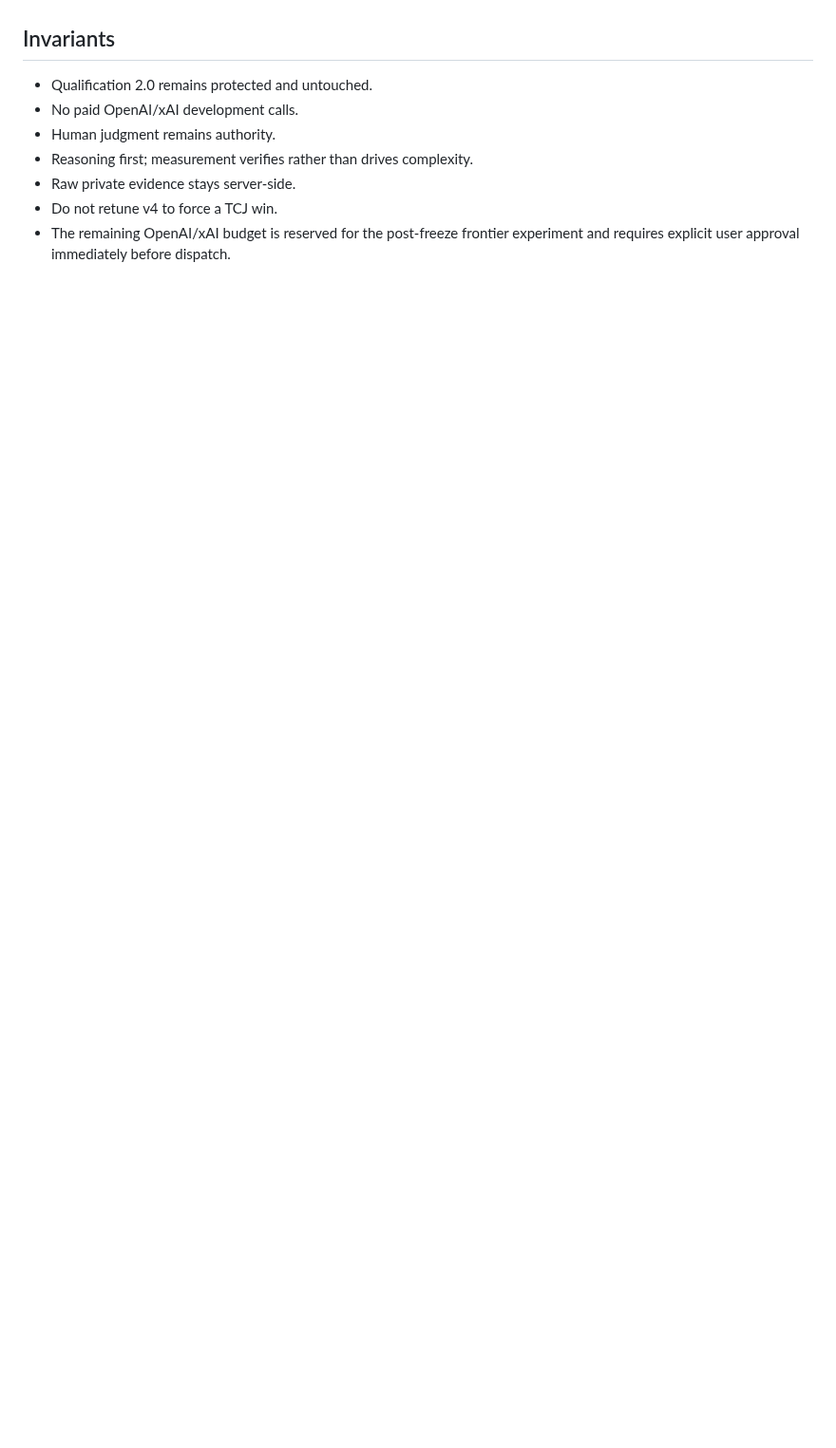
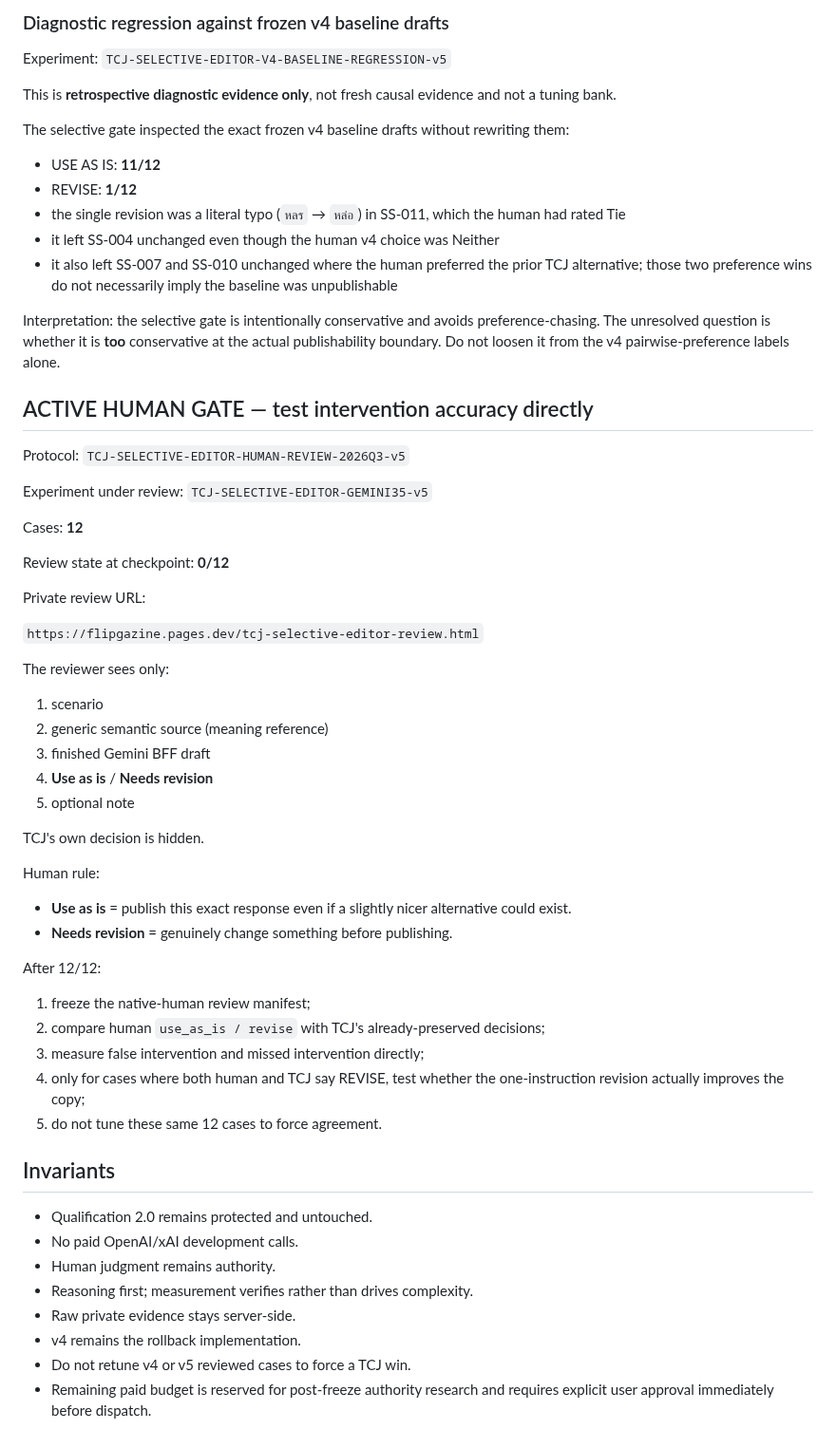
Before and after one commit to dechadae/flipgazine, a Markdown page: docs/chatgpt-workflow/ANSWERS-TCJ-REWRITE-LIFT-DEVELOPMENT-CHECKPOINT-20260824.md, the part around one of its changes. Shown at 95% size. GitHub-like rendering; blank space fills up the shorter version.

```diff
--- a/docs/chatgpt-workflow/ANSWERS-TCJ-REWRITE-LIFT-DEVELOPMENT-CHECKPOINT-20260824.md
+++ b/docs/chatgpt-workflow/ANSWERS-TCJ-REWRITE-LIFT-DEVELOPMENT-CHECKPOINT-20260824.md
@@ -130,3 +111,55 @@ A plausible next direction is **selective guidance** rather than mandatory rewri
+### Diagnostic regression against frozen v4 baseline drafts
+
+Experiment: `TCJ-SELECTIVE-EDITOR-V4-BASELINE-REGRESSION-v5`
+
+This is **retrospective diagnostic evidence only**, not fresh causal evidence and not a tuning bank.
+
+The selective gate inspected the exact frozen v4 baseline drafts without rewriting them:
+
+- USE AS IS: **11/12**
+- REVISE: **1/12**
+- the single revision was a literal typo (`หลร` → `หล่อ`) in SS-011, which the human had rated Tie
+- it left SS-004 unchanged even though the human v4 choice was Neither
+- it also left SS-007 and SS-010 unchanged where the human preferred the prior TCJ alternative; those two preference wins do not necessarily imply the baseline was unpublishable
+
+Interpretation: the selective gate is intentionally conservative and avoids preference-chasing. The unresolved question is whether it is **too** conservative at the actual publishability boundary. Do not loosen it from the v4 pairwise-preference labels alone.
+
+## ACTIVE HUMAN GATE — test intervention accuracy directly
+
+Protocol: `TCJ-SELECTIVE-EDITOR-HUMAN-REVIEW-2026Q3-v5`
+
+Experiment under review: `TCJ-SELECTIVE-EDITOR-GEMINI35-v5`
+
+Cases: **12**
+
+Review state at checkpoint: **0/12**
+
+Private review URL:
+
+`https://flipgazine.pages.dev/tcj-selective-editor-review.html`
+
+The reviewer sees only:
+
+1. scenario
+2. generic semantic source (meaning reference)
+3. finished Gemini BFF draft
+4. **Use as is** / **Needs revision**
+5. optional note
+
+TCJ's own decision is hidden.
+
+Human rule:
+
+- **Use as is** = publish this exact response even if a slightly nicer alternative could exist.
+- **Needs revision** = genuinely change something before publishing.
+
+After 12/12:
+
+1. freeze the native-human review manifest;
+2. compare human `use_as_is / revise` with TCJ's already-preserved decisions;
+3. measure false intervention and missed intervention directly;
+4. only for cases where both human and TCJ say REVISE, test whether the one-instruction revision actually improves the copy;
+5. do not tune these same 12 cases to force agreement.
 
 ## Invariants
 
@@ -135,5 +168,6 @@ A plausible next direction is **selective guidance** rather than mandatory rewri
 - Human judgment remains authority.
 - Reasoning first; measurement verifies rather than drives complexity.
 - Raw private evidence stays server-side.
-- Do not retune v4 to force a TCJ win.
-- The remaining OpenAI/xAI budget is reserved for the post-freeze frontier experiment and requires explicit user approval immediately before dispatch.
+- v4 remains the rollback implementation.
+- Do not retune v4 or v5 reviewed cases to force a TCJ win.
+- Remaining paid budget is reserved for post-freeze authority research and requires explicit user approval immediately before dispatch.
```
Also changed, not shown: other parts of docs/chatgpt-workflow/ANSWERS-TCJ-REWRITE-LIFT-DEVELOPMENT-CHECKPOINT-20260824.md (+59 -78 lines).
